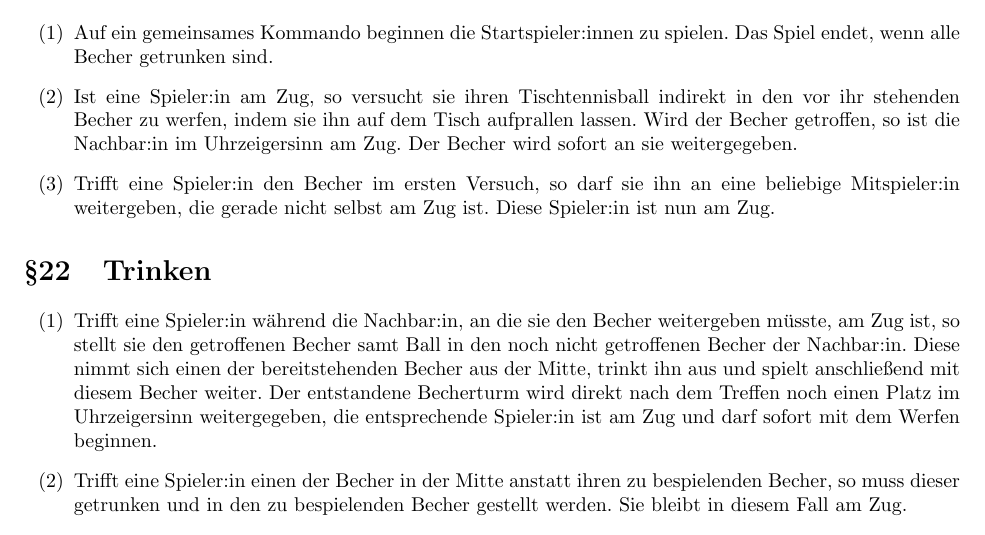
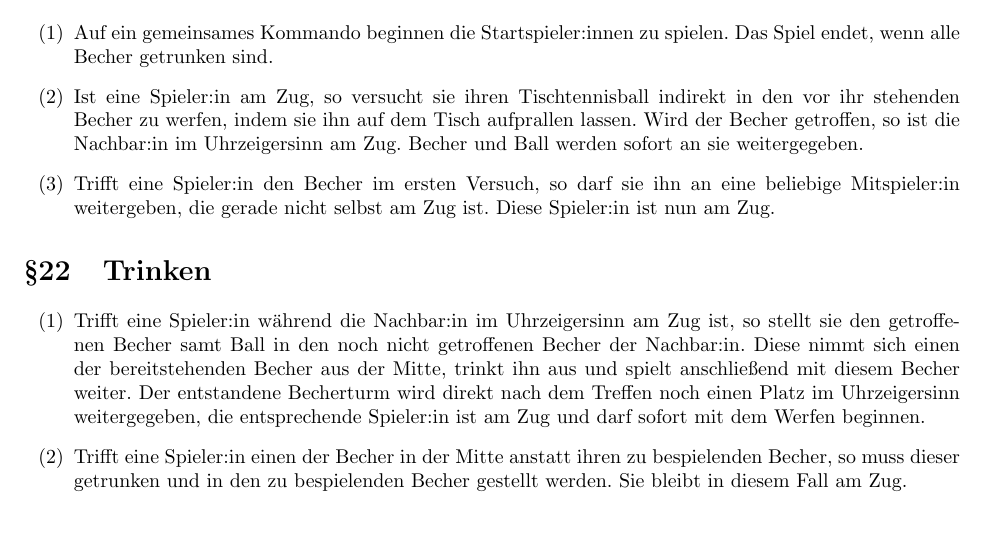
Before and after one commit to 0fen34/ATB, a LaTeX document (ATB.tex, which reads Content/Rage_Cage.tex): part of page 13 of 23, cut so that both start at the same text. Compiled offline with pdfLaTeX.

Commit message:
Rage-Cage facelift

```diff
--- a/Content/Rage_Cage.tex
+++ b/Content/Rage_Cage.tex
@@ -21,7 +21,7 @@
     \item
     Ist eine Spieler:in am Zug, so versucht sie ihren Tischtennisball indirekt in den vor ihr stehenden Becher zu werfen, indem sie ihn auf dem Tisch aufprallen lassen.
     Wird der Becher getroffen, so ist die Nachbar:in im Uhrzeigersinn am Zug.
-    Der Becher wird sofort an sie weitergegeben.
+    Becher und Ball werden sofort an sie weitergegeben.
 
     \item
     Trifft eine Spieler:in den Becher im ersten Versuch, so darf sie ihn an eine beliebige Mitspieler:in weitergeben, die gerade nicht selbst am Zug ist.
@@ -31,7 +31,7 @@
 \section{Trinken}
 \begin{enumerate}[label={(\arabic*)}]
     \item
-    Trifft eine Spieler:in während die Nachbar:in, an die sie den Becher weitergeben müsste, am Zug ist, so stellt sie den getroffenen Becher samt Ball in den noch nicht getroffenen Becher der Nachbar:in.
+    Trifft eine Spieler:in während die Nachbar:in im Uhrzeigersinn am Zug ist, so stellt sie den getroffenen Becher samt Ball in den noch nicht getroffenen Becher der Nachbar:in.
     Diese nimmt sich einen der bereitstehenden Becher aus der Mitte, trinkt ihn aus und spielt anschließend mit diesem Becher weiter.
     Der entstandene Becherturm wird direkt nach dem Treffen noch einen Platz im Uhrzeigersinn weitergegeben, die entsprechende Spieler:in ist am Zug und darf sofort mit dem Werfen beginnen.
 
```
